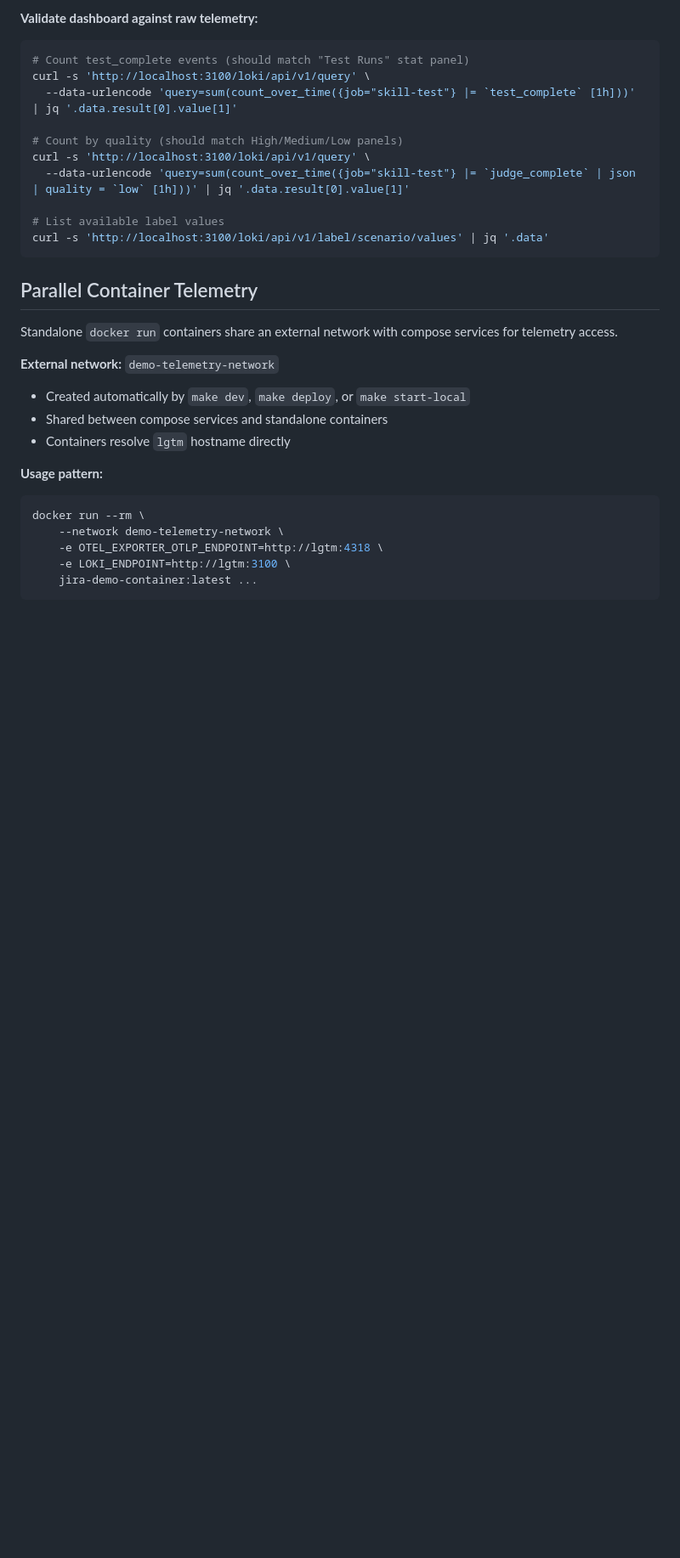
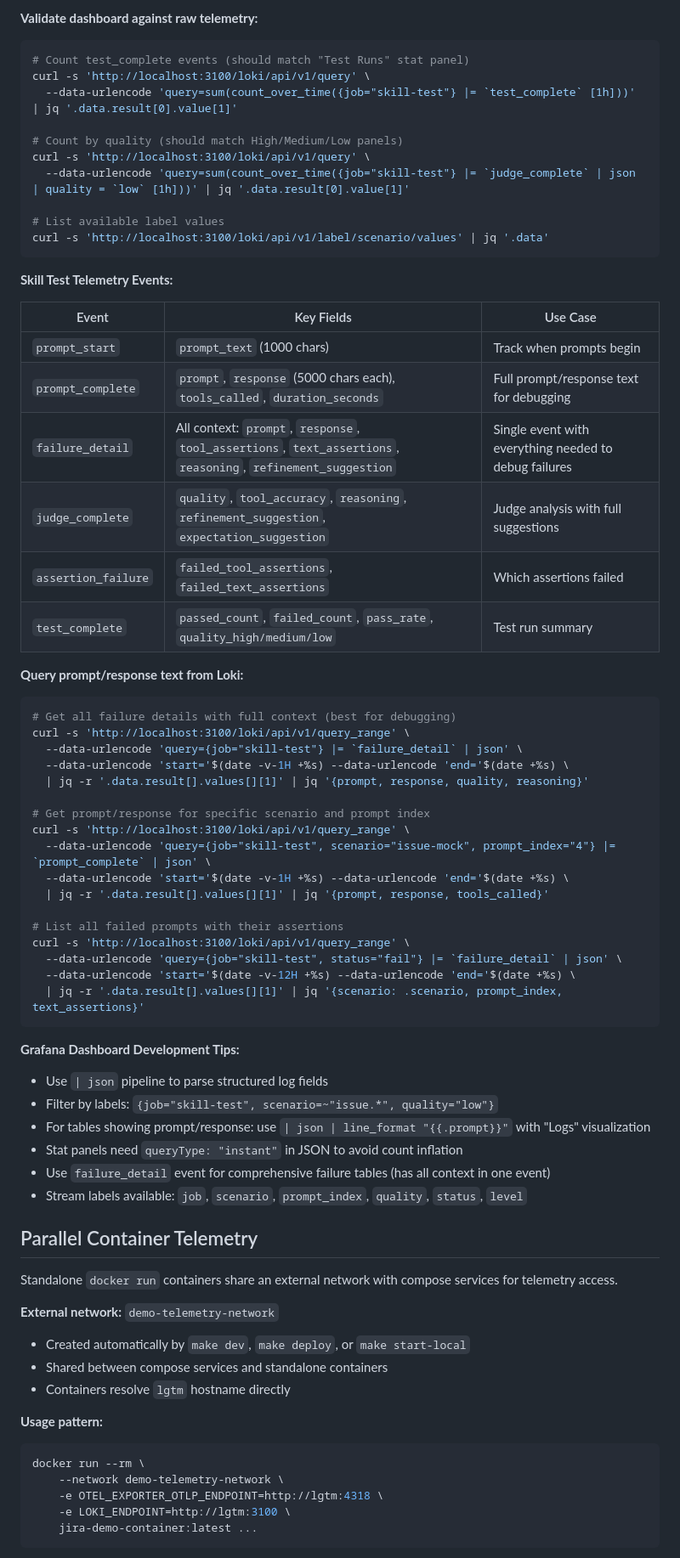
Before and after one commit to grandcamel/jira-demo, a Markdown page: CLAUDE.md, the part around the change. Shown at 85% size. GitHub-like rendering; blank space fills up the shorter version.

Commit message:
docs: add skill test telemetry reference to CLAUDE.md
Add comprehensive documentation for querying skill test telemetry:
- Table of telemetry events with key fields and use cases
- Loki query examples for prompt/response text retrieval
- Grafana dashboard development tips
- Stream labels reference

Co-Authored-By: Claude Opus 4.5 <noreply@anthropic.com>

````diff
--- a/CLAUDE.md
+++ b/CLAUDE.md
@@ -179,6 +179,46 @@ curl -s 'http://localhost:3100/loki/api/v1/query' \
 # List available label values
 curl -s 'http://localhost:3100/loki/api/v1/label/scenario/values' | jq '.data'
 ```
+
+**Skill Test Telemetry Events:**
+
+| Event | Key Fields | Use Case |
+|-------|------------|----------|
+| `prompt_start` | `prompt_text` (1000 chars) | Track when prompts begin |
+| `prompt_complete` | `prompt`, `response` (5000 chars each), `tools_called`, `duration_seconds` | Full prompt/response text for debugging |
+| `failure_detail` | All context: `prompt`, `response`, `tool_assertions`, `text_assertions`, `reasoning`, `refinement_suggestion` | Single event with everything needed to debug failures |
+| `judge_complete` | `quality`, `tool_accuracy`, `reasoning`, `refinement_suggestion`, `expectation_suggestion` | Judge analysis with full suggestions |
+| `assertion_failure` | `failed_tool_assertions`, `failed_text_assertions` | Which assertions failed |
+| `test_complete` | `passed_count`, `failed_count`, `pass_rate`, `quality_high/medium/low` | Test run summary |
+
+**Query prompt/response text from Loki:**
+```bash
+# Get all failure details with full context (best for debugging)
+curl -s 'http://localhost:3100/loki/api/v1/query_range' \
+  --data-urlencode 'query={job="skill-test"} |= `failure_detail` | json' \
+  --data-urlencode 'start='$(date -v-1H +%s) --data-urlencode 'end='$(date +%s) \
+  | jq -r '.data.result[].values[][1]' | jq '{prompt, response, quality, reasoning}'
+
+# Get prompt/response for specific scenario and prompt index
+curl -s 'http://localhost:3100/loki/api/v1/query_range' \
+  --data-urlencode 'query={job="skill-test", scenario="issue-mock", prompt_index="4"} |= `prompt_complete` | json' \
+  --data-urlencode 'start='$(date -v-1H +%s) --data-urlencode 'end='$(date +%s) \
+  | jq -r '.data.result[].values[][1]' | jq '{prompt, response, tools_called}'
+
+# List all failed prompts with their assertions
+curl -s 'http://localhost:3100/loki/api/v1/query_range' \
+  --data-urlencode 'query={job="skill-test", status="fail"} |= `failure_detail` | json' \
+  --data-urlencode 'start='$(date -v-12H +%s) --data-urlencode 'end='$(date +%s) \
+  | jq -r '.data.result[].values[][1]' | jq '{scenario: .scenario, prompt_index, text_assertions}'
+```
+
+**Grafana Dashboard Development Tips:**
+- Use `| json` pipeline to parse structured log fields
+- Filter by labels: `{job="skill-test", scenario=~"issue.*", quality="low"}`
+- For tables showing prompt/response: use `| json | line_format "{{.prompt}}"` with "Logs" visualization
+- Stat panels need `queryType: "instant"` in JSON to avoid count inflation
+- Use `failure_detail` event for comprehensive failure tables (has all context in one event)
+- Stream labels available: `job`, `scenario`, `prompt_index`, `quality`, `status`, `level`
 
 ## Parallel Container Telemetry
 
````
